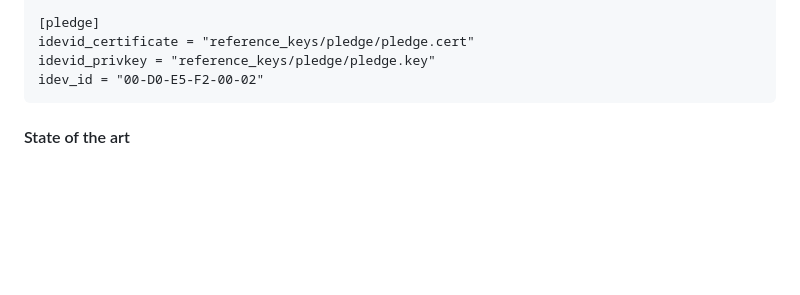
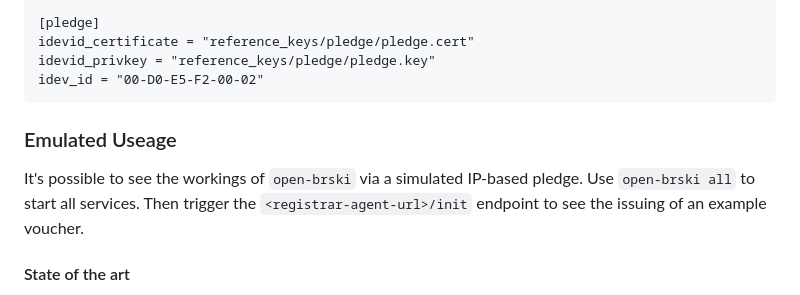
Before and after one commit to hm-seclab/open-brski, a Markdown page: README.md, the part around the change. Drawn GitHub-style; blank space fills up the shorter version.

````diff
--- a/README.md
+++ b/README.md
@@ -98,6 +98,10 @@ idevid_privkey = "reference_keys/pledge/pledge.key"
 idev_id = "00-D0-E5-F2-00-02"
 ```
 
+### Emulated Useage
+
+It's possible to see the workings of `open-brski` via a simulated IP-based pledge. Use `open-brski all` to start all services. Then trigger the `<registrar-agent-url>/init` endpoint to see the issuing of an example voucher.
+
 #### State of the art
 
 This reference implementation can create a voucher from a peusdo-masa, generate domain specific CA certificates from the registrar and generate a domain-valid LDEVID certificate for the pledge.
````
